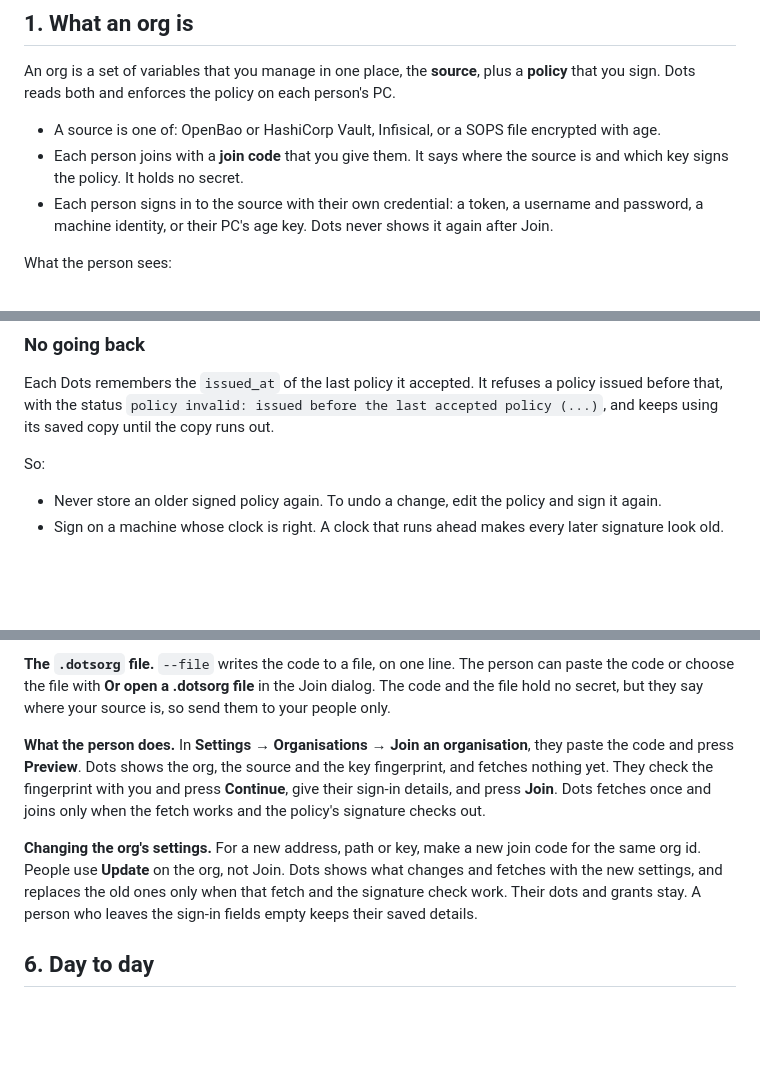
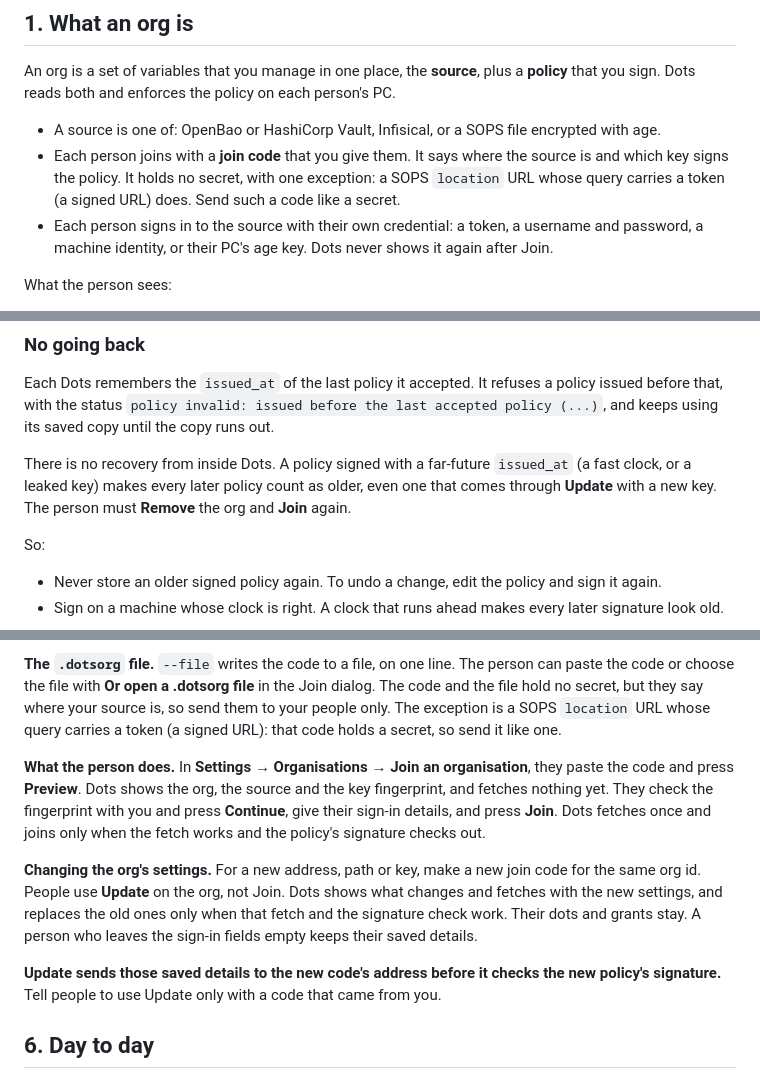
Before and after one commit to Aakshar-D/dots, a Markdown page: docs/vault-admin.md, 3 parts joined by grey strips. Drawn GitHub-style; blank space fills up the shorter version.

```diff
--- a/docs/vault-admin.md
+++ b/docs/vault-admin.md
@@ -20,7 +20,8 @@ you sign. Dots reads both and enforces the policy on each person's PC.
 
 - A source is one of: OpenBao or HashiCorp Vault, Infisical, or a SOPS file encrypted with age.
 - Each person joins with a **join code** that you give them. It says where the source is and which
-  key signs the policy. It holds no secret.
+  key signs the policy. It holds no secret, with one exception: a SOPS `location` URL whose
+  query carries a token (a signed URL) does. Send such a code like a secret.
 - Each person signs in to the source with their own credential: a token, a username and password,
   a machine identity, or their PC's age key. Dots never shows it again after Join.
 
@@ -236,6 +237,10 @@ Each Dots remembers the `issued_at` of the last policy it accepted. It refuses a
 before that, with the status `policy invalid: issued before the last accepted policy (...)`, and
 keeps using its saved copy until the copy runs out.
 
+There is no recovery from inside Dots. A policy signed with a far-future `issued_at` (a fast
+clock, or a leaked key) makes every later policy count as older, even one that comes through
+**Update** with a new key. The person must **Remove** the org and **Join** again.
+
 So:
 
 - Never store an older signed policy again. To undo a change, edit the policy and sign it again.
@@ -501,6 +510,8 @@ or `--auth-mount` without `--auth userpass` or `--auth ldap`. `--pub` takes `pol
 **The `.dotsorg` file.** `--file` writes the code to a file, on one line. The person can paste
 the code or choose the file with **Or open a .dotsorg file** in the Join dialog. The code and
 the file hold no secret, but they say where your source is, so send them to your people only.
+The exception is a SOPS `location` URL whose query carries a token (a signed URL): that code
+holds a secret, so send it like one.
 
 **What the person does.** In **Settings → Organisations → Join an organisation**, they paste the
 code and press **Preview**. Dots shows the org, the source and the key fingerprint, and fetches
@@ -512,6 +523,9 @@ Dots fetches once and joins only when the fetch works and the policy's signature
 org id. People use **Update** on the org, not Join. Dots shows what changes and fetches with the
 new settings, and replaces the old ones only when that fetch and the signature check work. Their
 dots and grants stay. A person who leaves the sign-in fields empty keeps their saved details.
+
+**Update sends those saved details to the new code's address before it checks the new policy's
+signature.** Tell people to use Update only with a code that came from you.
 
 ## 6. Day to day
 
```
Also changed, not shown: other parts of docs/vault-admin.md (+30 -11 lines).
